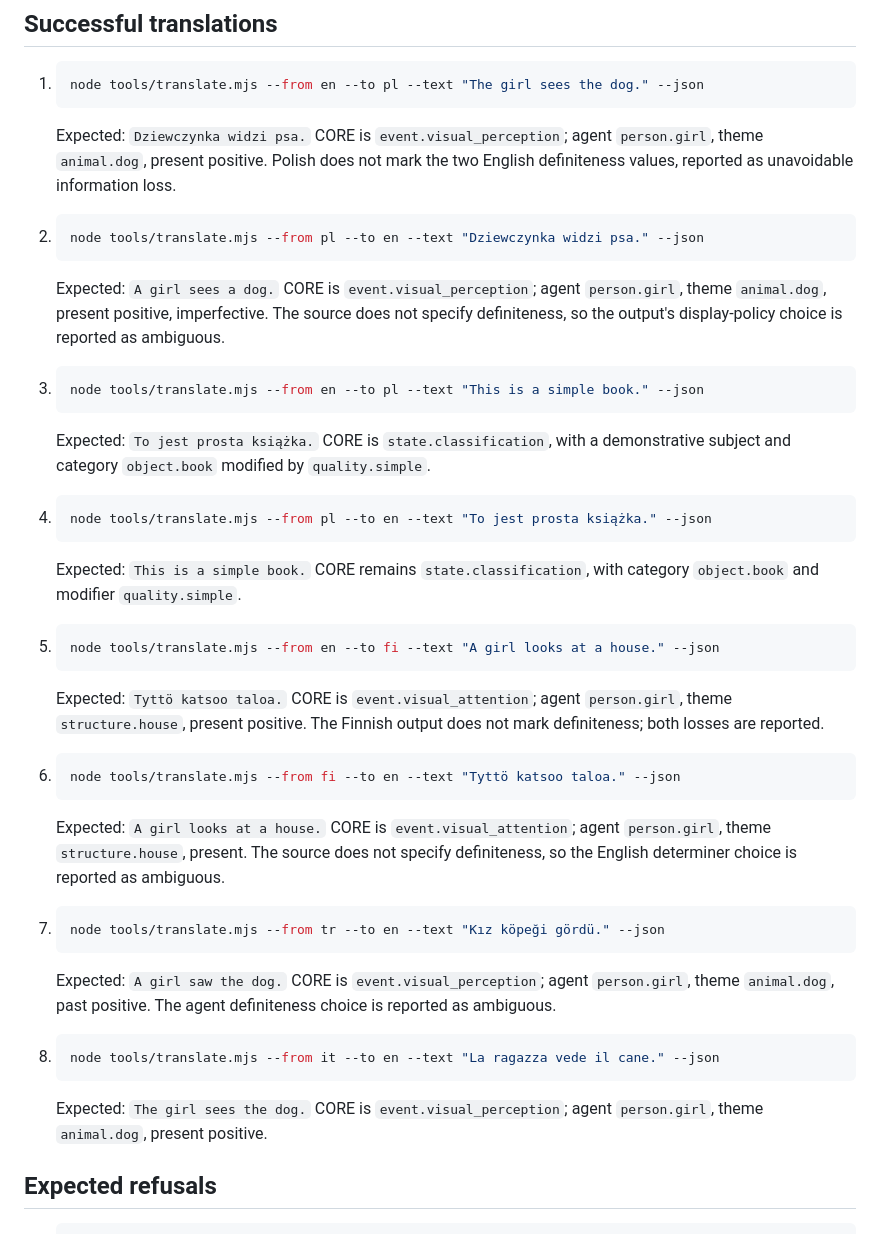
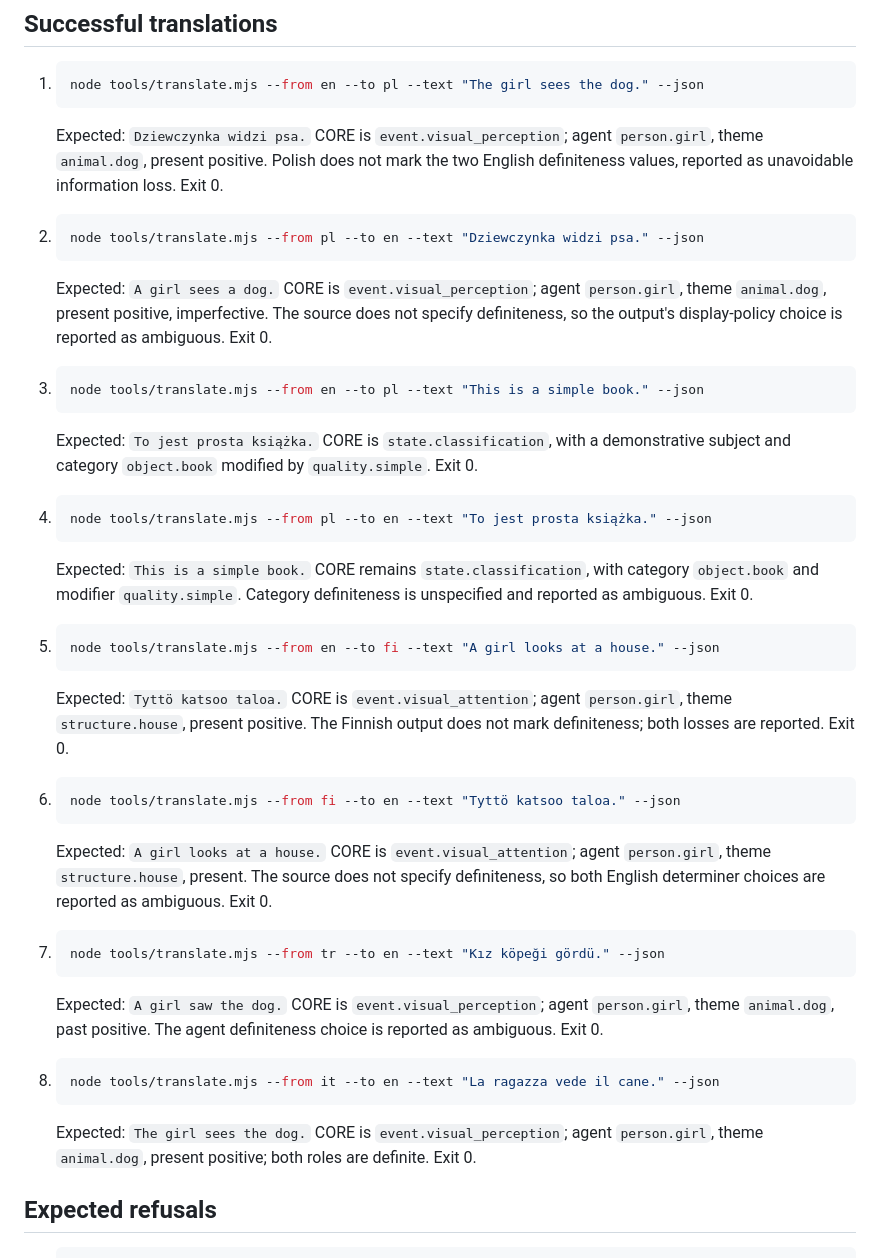
Before and after one commit to clickbytes/flexLingua, a Markdown page: examples/cli-sentences.md, the part around the change. GitHub-like rendering.

Commit message:
Record reviewed CLI acceptance expectations (#259)

````diff
--- a/examples/cli-sentences.md
+++ b/examples/cli-sentences.md
@@ -15,42 +15,42 @@ Expected: PL, EN, FI, TR, IT and AR are listed; TR declares `tr->en`, and AR is
 1. ```sh
    node tools/translate.mjs --from en --to pl --text "The girl sees the dog." --json
    ```
-   Expected: `Dziewczynka widzi psa.` CORE is `event.visual_perception`; agent `person.girl`, theme `animal.dog`, present positive. Polish does not mark the two English definiteness values, reported as unavoidable information loss.
+   Expected: `Dziewczynka widzi psa.` CORE is `event.visual_perception`; agent `person.girl`, theme `animal.dog`, present positive. Polish does not mark the two English definiteness values, reported as unavoidable information loss. Exit 0.
 
 2. ```sh
    node tools/translate.mjs --from pl --to en --text "Dziewczynka widzi psa." --json
    ```
-   Expected: `A girl sees a dog.` CORE is `event.visual_perception`; agent `person.girl`, theme `animal.dog`, present positive, imperfective. The source does not specify definiteness, so the output's display-policy choice is reported as ambiguous.
+   Expected: `A girl sees a dog.` CORE is `event.visual_perception`; agent `person.girl`, theme `animal.dog`, present positive, imperfective. The source does not specify definiteness, so the output's display-policy choice is reported as ambiguous. Exit 0.
 
 3. ```sh
    node tools/translate.mjs --from en --to pl --text "This is a simple book." --json
    ```
-   Expected: `To jest prosta książka.` CORE is `state.classification`, with a demonstrative subject and category `object.book` modified by `quality.simple`.
+   Expected: `To jest prosta książka.` CORE is `state.classification`, with a demonstrative subject and category `object.book` modified by `quality.simple`. Exit 0.
 
 4. ```sh
    node tools/translate.mjs --from pl --to en --text "To jest prosta książka." --json
    ```
-   Expected: `This is a simple book.` CORE remains `state.classification`, with category `object.book` and modifier `quality.simple`.
+   Expected: `This is a simple book.` CORE remains `state.classification`, with category `object.book` and modifier `quality.simple`. Category definiteness is unspecified and reported as ambiguous. Exit 0.
 
 5. ```sh
    node tools/translate.mjs --from en --to fi --text "A girl looks at a house." --json
    ```
-   Expected: `Tyttö katsoo taloa.` CORE is `event.visual_attention`; agent `person.girl`, theme `structure.house`, present positive. The Finnish output does not mark definiteness; both losses are reported.
+   Expected: `Tyttö katsoo taloa.` CORE is `event.visual_attention`; agent `person.girl`, theme `structure.house`, present positive. The Finnish output does not mark definiteness; both losses are reported. Exit 0.
 
 6. ```sh
    node tools/translate.mjs --from fi --to en --text "Tyttö katsoo taloa." --json
    ```
-   Expected: `A girl looks at a house.` CORE is `event.visual_attention`; agent `person.girl`, theme `structure.house`, present. The source does not specify definiteness, so the English determiner choice is reported as ambiguous.
+   Expected: `A girl looks at a house.` CORE is `event.visual_attention`; agent `person.girl`, theme `structure.house`, present. The source does not specify definiteness, so both English determiner choices are reported as ambiguous. Exit 0.
 
 7. ```sh
    node tools/translate.mjs --from tr --to en --text "Kız köpeği gördü." --json
    ```
-   Expected: `A girl saw the dog.` CORE is `event.visual_perception`; agent `person.girl`, theme `animal.dog`, past positive. The agent definiteness choice is reported as ambiguous.
+   Expected: `A girl saw the dog.` CORE is `event.visual_perception`; agent `person.girl`, theme `animal.dog`, past positive. The agent definiteness choice is reported as ambiguous. Exit 0.
 
 8. ```sh
    node tools/translate.mjs --from it --to en --text "La ragazza vede il cane." --json
    ```
-   Expected: `The girl sees the dog.` CORE is `event.visual_perception`; agent `person.girl`, theme `animal.dog`, present positive.
+   Expected: `The girl sees the dog.` CORE is `event.visual_perception`; agent `person.girl`, theme `animal.dog`, present positive; both roles are definite. Exit 0.
 
 ## Expected refusals
 
````
